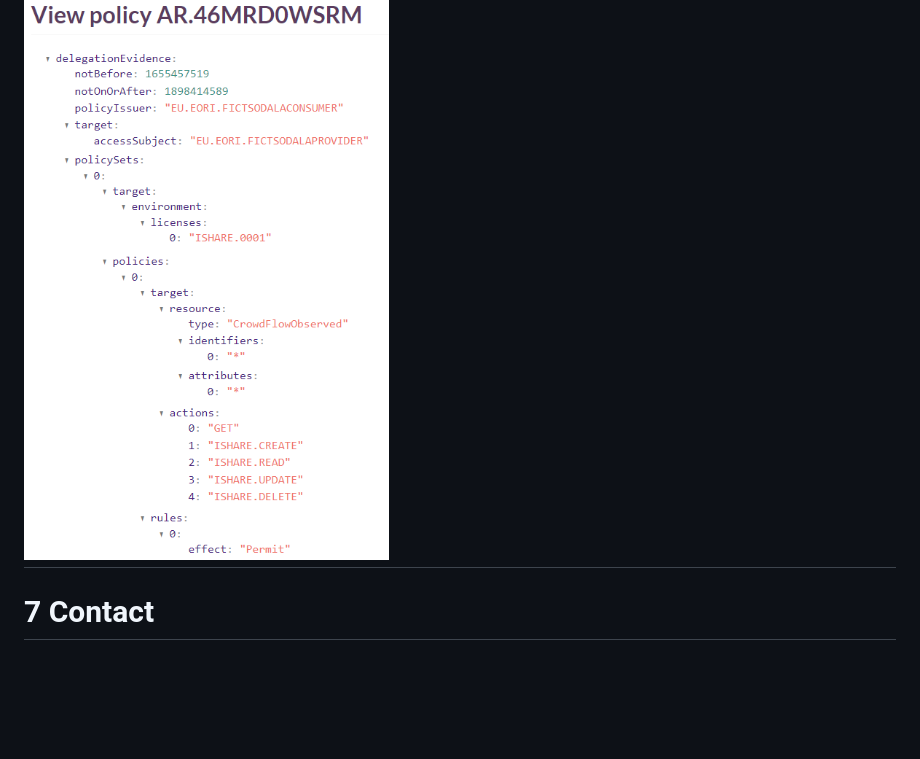
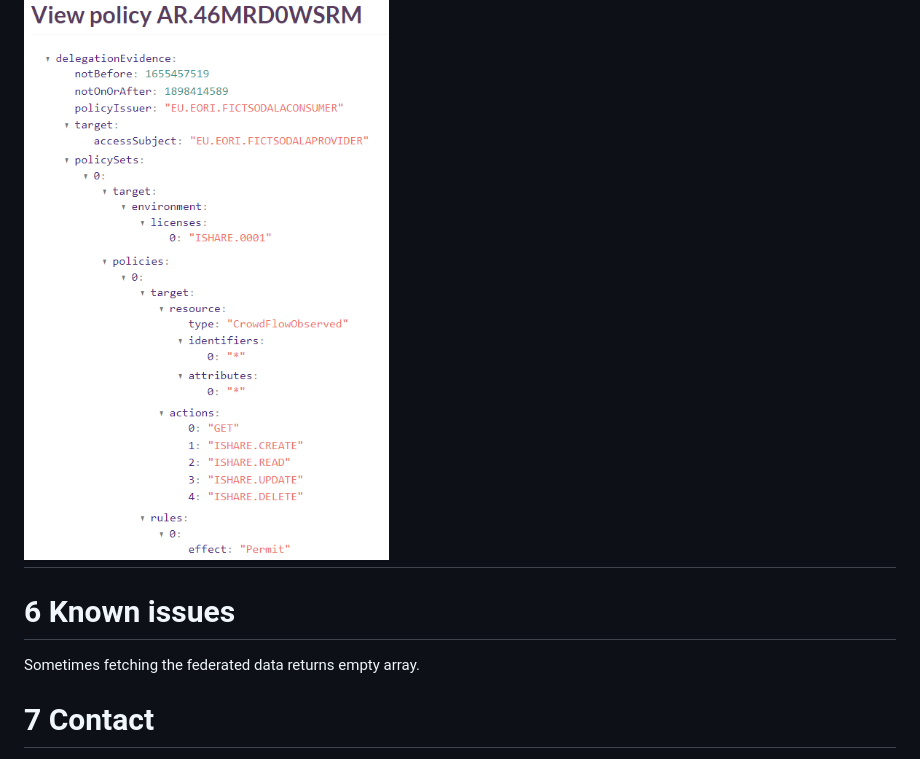
Before and after one commit to contrasec-fi/trusted-broker-federation, a Markdown page: Documentation/readme.md, the part around one of its changes. GitHub-like rendering; blank space fills up the shorter version.

```diff
--- a/Documentation/readme.md
+++ b/Documentation/readme.md
@@ -436,6 +436,11 @@ Policy:
 
 ![Policy contents](./pictures/ar-policy.png)
 ---
+
+# 6 Known issues
+
+Sometimes fetching the federated data returns empty array.
+
 # 7 Contact
 
 We are here to help you! If you need any help, or just want to have a chat, please contact ilari.mikkonen@contrasec.fi
```
Also changed, not shown: other parts of Documentation/readme.md (+1 -1 lines).
